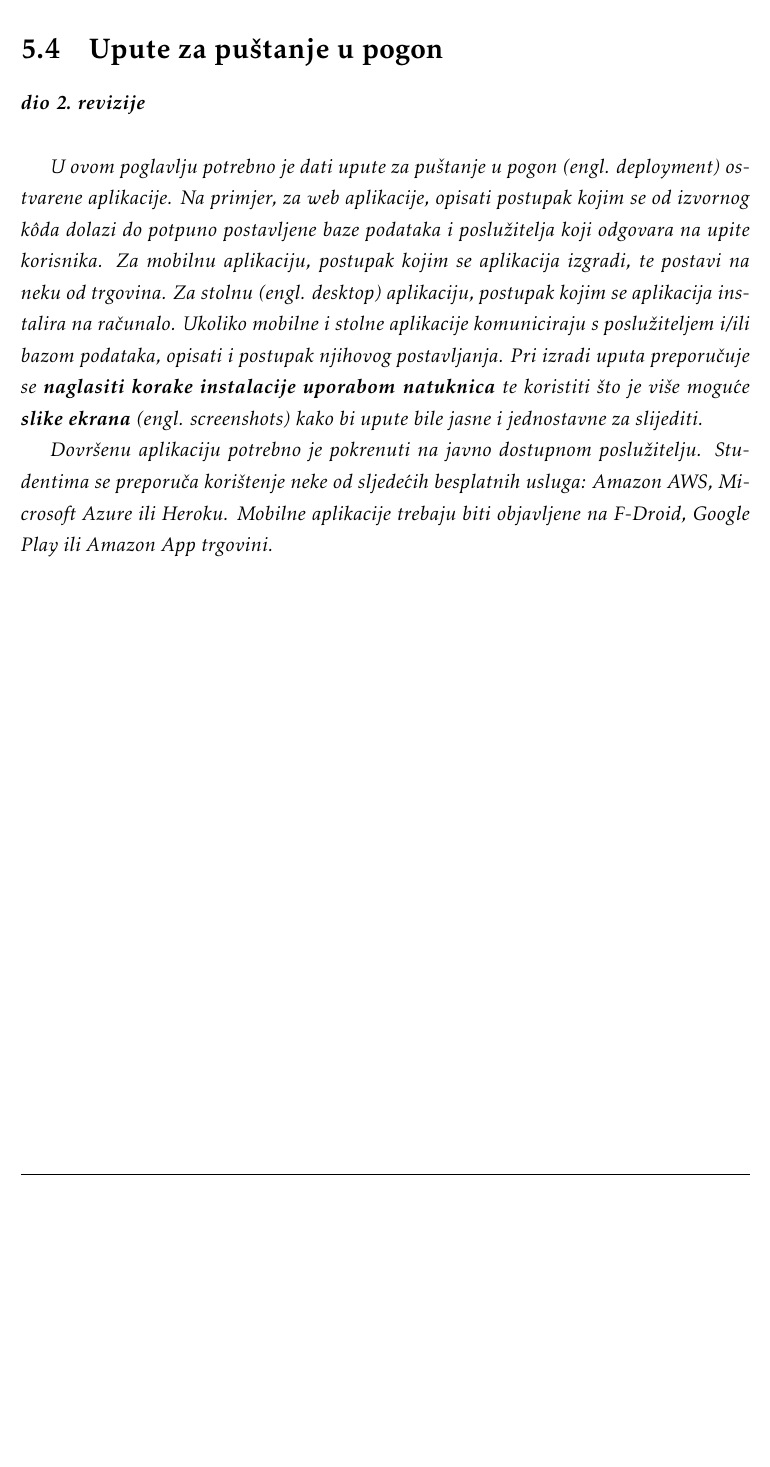
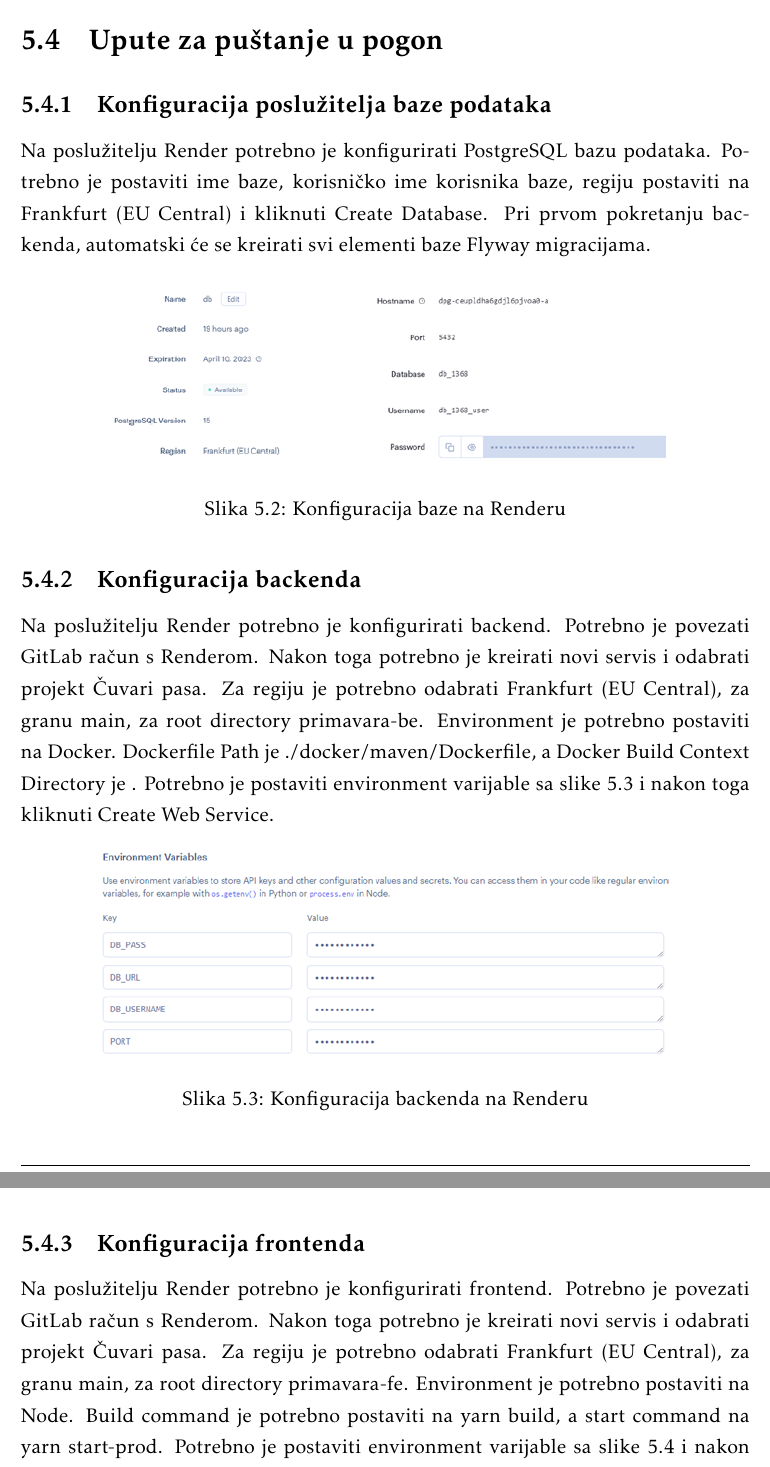
Before and after one commit to sleko01/cuvari-pasa, a LaTeX document (dokumentacija/PROGI_ProjektnaDokumentacija.tex, which reads dokumentacija/Implementacija.tex): part of page 50 of 59 before the commit and two parts of pages 50 and 51 of 60 after it, the two joined at a grey line, cut so that both start at the same text, the shorter picture padded with empty space. Compiled offline with pdfLaTeX.

Commit message:
Pustanje u pogon

```diff
--- a/dokumentacija/Implementacija.tex
+++ b/dokumentacija/Implementacija.tex
@@ -71,11 +71,30 @@
 
 		\section{Upute za puštanje u pogon}
 
-			\textbf{\textit{dio 2. revizije}}\\
+			\subsection{Konfiguracija poslužitelja baze podataka}
 
-			 \textit{U ovom poglavlju potrebno je dati upute za puštanje u pogon (engl. deployment) ostvarene aplikacije. Na primjer, za web aplikacije, opisati postupak kojim se od izvornog kôda dolazi do potpuno postavljene baze podataka i poslužitelja koji odgovara na upite korisnika. Za mobilnu aplikaciju, postupak kojim se aplikacija izgradi, te postavi na neku od trgovina. Za stolnu (engl. desktop) aplikaciju, postupak kojim se aplikacija instalira na računalo. Ukoliko mobilne i stolne aplikacije komuniciraju s poslužiteljem i/ili bazom podataka, opisati i postupak njihovog postavljanja. Pri izradi uputa preporučuje se \textbf{naglasiti korake instalacije uporabom natuknica} te koristiti što je više moguće \textbf{slike ekrana} (engl. screenshots) kako bi upute bile jasne i jednostavne za slijediti.}
+			Na poslužitelju Render potrebno je konfigurirati PostgreSQL bazu podataka. Potrebno je postaviti ime baze, korisničko ime korisnika baze, regiju postaviti na Frankfurt (EU Central) i kliknuti Create Database. Pri prvom pokretanju backenda, automatski će se kreirati svi elementi baze Flyway migracijama.
+
+			\begin{figure}[H]
+				\centering
+				\includegraphics[width=12cm]{slike/konfiguracijaBazeNaRenderu}
+				\caption{Konfiguracija baze na Renderu}
+				\label{fig:Baza-Render}
+			\end{figure}
+
+			\subsection{Konfiguracija backenda}
 
 
-			 \textit{Dovršenu aplikaciju potrebno je pokrenuti na javno dostupnom poslužitelju. Studentima se preporuča korištenje neke od sljedećih besplatnih usluga: \href{https://aws.amazon.com/}{Amazon AWS}, \href{https://azure.microsoft.com/en-us/}{Microsoft Azure} ili \href{https://www.heroku.com/}{Heroku}. Mobilne aplikacije trebaju biti objavljene na F-Droid, Google Play ili Amazon App trgovini.}
+			Na poslužitelju Render potrebno je konfigurirati backend. Potrebno je povezati GitLab račun s Renderom. Nakon toga potrebno je kreirati novi servis i odabrati projekt Čuvari pasa. Za regiju je potrebno odabrati Frankfurt (EU Central), za granu main, za root directory primavara-be. Environment je potrebno postaviti na Docker. Dockerfile Path je ./docker/maven/Dockerfile, a Docker Build Context Directory je . Potrebno je postaviti environment varijable sa slike 5.3 i nakon toga kliknuti Create Web Service.
+
+			\begin{figure}[H]
+				\centering
+				\includegraphics[width=12cm]{slike/konfiguracijaBackenda}
+				\caption{Konfiguracija backenda na Renderu}
+				\label{fig:Backend-Render}
+			\end{figure}
+
+			\subsection{Konfiguracija frontenda}
 
 
+			Na poslužitelju Render potrebno je konfigurirati frontend. Potrebno je povezati GitLab račun s Renderom. Nakon toga potrebno je kreirati novi servis i odabrati projekt Čuvari pasa. Za regiju je potrebno odabrati Frankfurt (EU Central), za granu main, za root directory primavara-fe. Environment je potrebno postaviti na Node. Build command je potrebno postaviti na yarn build, a start command na yarn start-prod. Potrebno je postaviti environment varijable sa slike 5.4 i nakon toga kliknuti Create Web Service.
@@ -82 +106,3 @@
+				\label{fig:Frontend-Render}
+			\end{figure}
 			\eject
```
Also changed, not shown: dokumentacija/PROGI_ProjektnaDokumentacija.pdf, dokumentacija/slike/Dijagram razreda - Controllers.png, dokumentacija/slike/Dijagram razreda - DTO.png, dokumentacija/slike/konfiguracijaBackenda.png (added), dokumentacija/slike/konfiguracijaBazeNaRenderu.png (added), dokumentacija/slike/konfiguracijaFrontenda.png (added), dokumentacija/Implementacija.tex (5 more changed lines), 12 other files.
